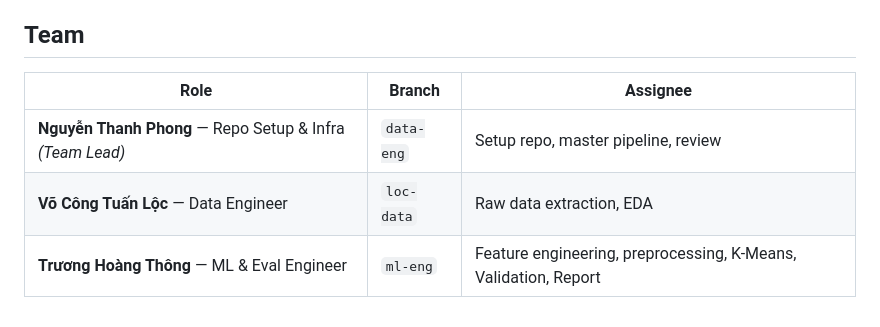
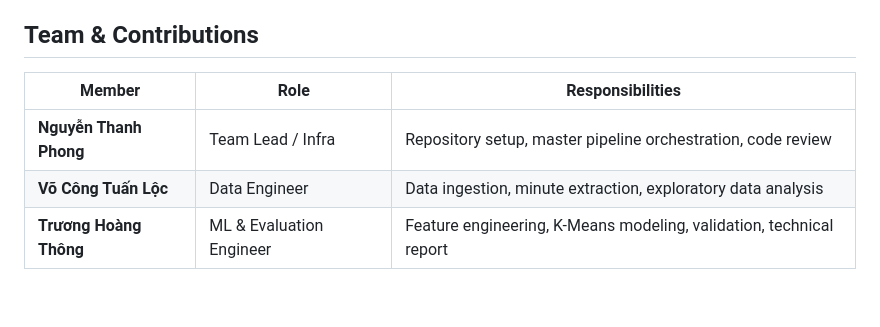
Before and after one commit to AIVIETNAM-AIO-Kaisye/football-shot-clustering, a Markdown page: README.md, the part around the change. Rendered like a GitHub page.

Commit message:
docs: update README.md

```diff
--- a/README.md
+++ b/README.md
@@ -34,10 +34,10 @@ The workflow is organized into modular notebooks designed to be run directly on
 - [notebooks/04_master_pipeline.ipynb](notebooks/04_master_pipeline.ipynb): Combined end-to-end master pipeline (extract/load $\rightarrow$ preprocess $\rightarrow$ cluster $\rightarrow$ validate).
 - [notebooks/05_striker_subclustering.ipynb](notebooks/05_striker_subclustering.ipynb): Case study — fine-grained K-Means sub-clustering of the 152 striker players from Cluster 1, revealing three tactical archetypes (Poacher, Target Man, Deep-Lying Forward).
 
-## Team
+## Team & Contributions
 
-| Role | Branch | Assignee |
+| Member | Role | Responsibilities |
 |---|---|---|
-| **Nguyễn Thanh Phong** — Repo Setup & Infra *(Team Lead)* | `data-eng` | Setup repo, master pipeline, review |
-| **Võ Công Tuấn Lộc** — Data Engineer | `loc-data` | Raw data extraction, EDA |
-| **Trương Hoàng Thông** — ML & Eval Engineer | `ml-eng` | Feature engineering, preprocessing, K-Means, Validation, Report |
+| **Nguyễn Thanh Phong** | Team Lead / Infra | Repository setup, master pipeline orchestration, code review |
+| **Võ Công Tuấn Lộc** | Data Engineer | Data ingestion, minute extraction, exploratory data analysis |
+| **Trương Hoàng Thông** | ML & Evaluation Engineer | Feature engineering, K-Means modeling, validation, technical report |
```
